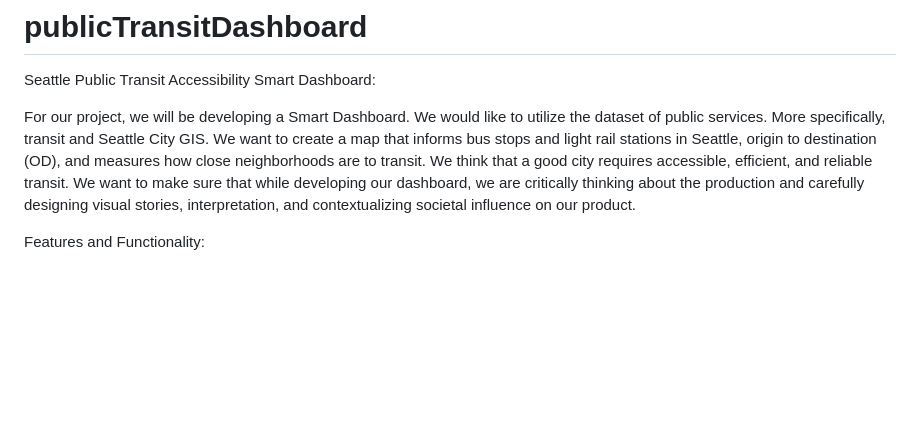
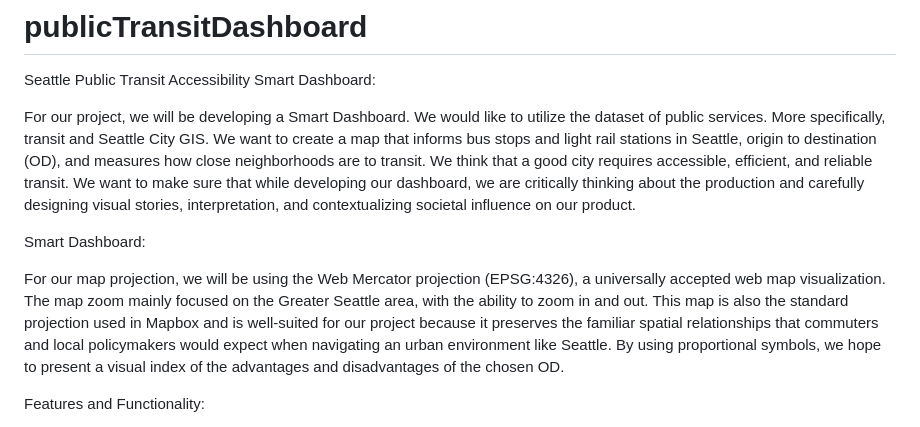
Before and after one commit to milaboj/publicTransitDashboard, a Markdown page: README.md, the part around the change. Rendered like a GitHub page; blank space fills up the shorter version.

```diff
--- a/README.md
+++ b/README.md
@@ -3,6 +3,10 @@
 Seattle Public Transit Accessibility Smart Dashboard:
 
 For our project, we will be developing a Smart Dashboard. We would like to utilize the dataset of public services. More specifically, transit and Seattle City GIS. We want to create a map that informs bus stops and light rail stations in Seattle, origin to destination (OD), and measures how close neighborhoods are to transit. We think that a good city requires accessible, efficient, and reliable transit. We want to make sure that while developing our dashboard, we are critically thinking about the production and carefully designing visual stories, interpretation, and contextualizing societal influence on our product.
+
+Smart Dashboard:
+
+For our map projection, we will be using the Web Mercator projection (EPSG:4326), a universally accepted web map visualization. The map zoom mainly focused on the Greater Seattle area, with the ability to zoom in and out. This map is also the standard projection used in Mapbox and is well-suited for our project because it preserves the familiar spatial relationships that commuters and local policymakers would expect when navigating an urban environment like Seattle. By using proportional symbols, we hope to present a visual index of the advantages and disadvantages of the chosen OD.
 
 Features and Functionality:
 
```
